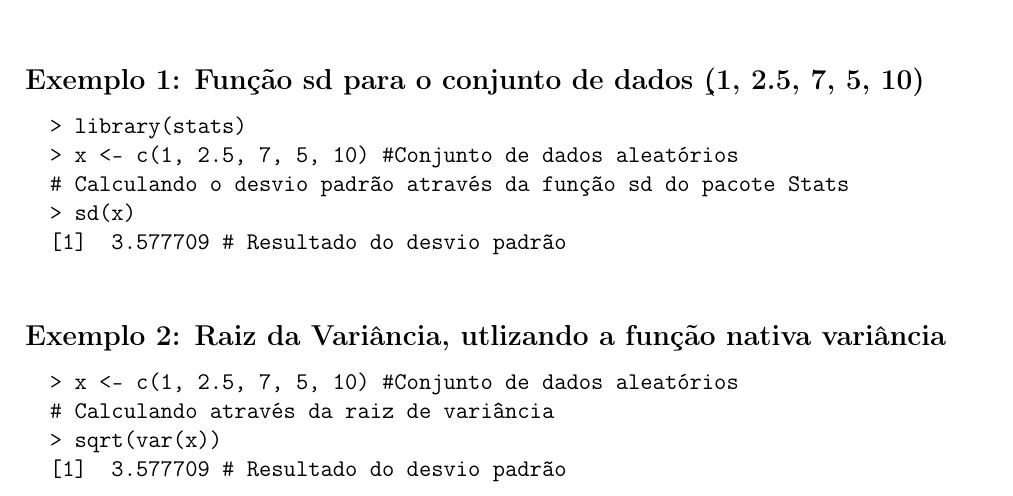
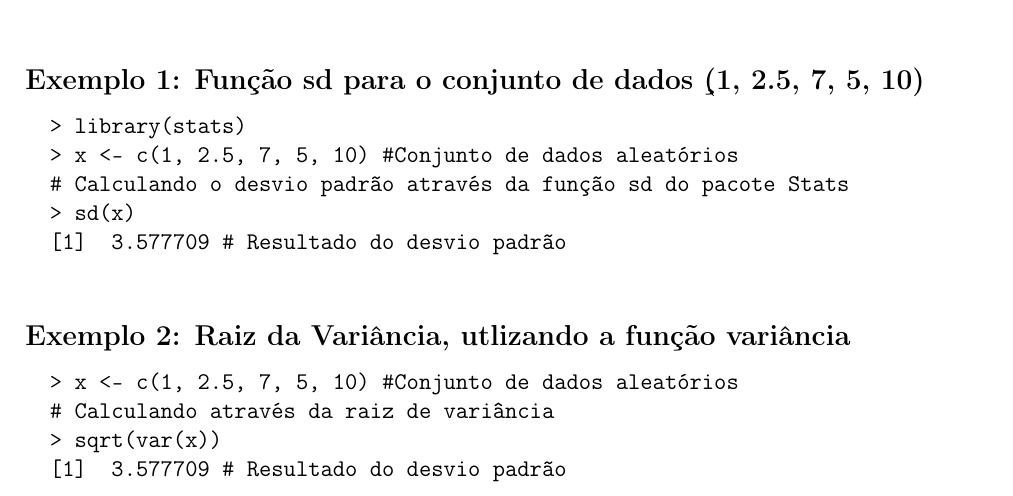
Before and after one commit to lucassxs/desvio-padrao, a LaTeX document (desviopadrao.tex): part of page 1 of 2, cut so that both start at the same text. Compiled offline with pdfLaTeX.

Commit message:
raiz da variancia

```diff
--- a/desviopadrao.tex
+++ b/desviopadrao.tex
@@ -87,7 +87,7 @@
 		[1]  3.577709 # Resultado do desvio padrão
 	\end{verbatim}
 
-	\subsection*{Exemplo 2: Raiz da Variância, utlizando a função nativa variância}
+	\subsection*{Exemplo 2: Raiz da Variância, utlizando a função variância}
 
 	\begin{verbatim}
 		> x <- c(1, 2.5, 7, 5, 10) #Conjunto de dados aleatórios
```
